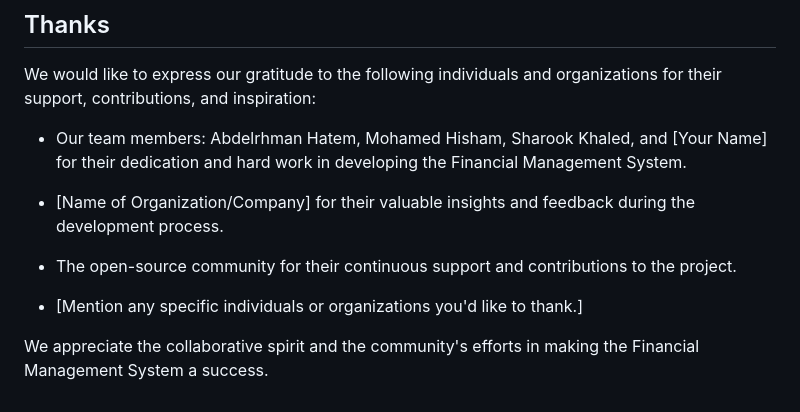
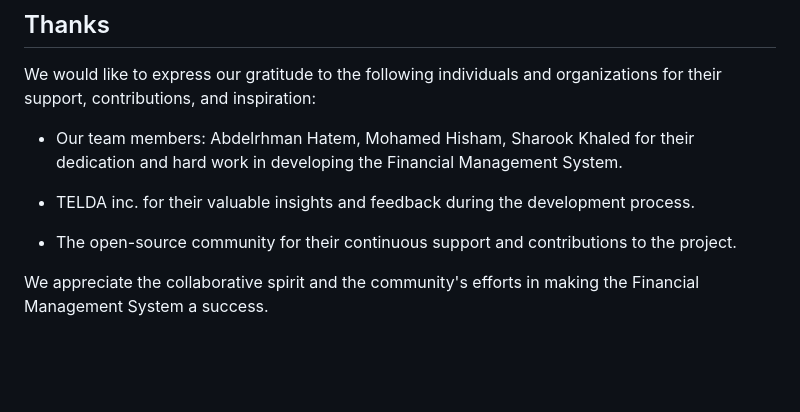
Before and after one commit to CyberDemon73/Personal-Finance-Tracker-Web-Application, a Markdown page: README.md, the part around the change. GitHub-like rendering; blank space fills up the shorter version.

Commit message:
Updates to Credits

```diff
--- a/README.md
+++ b/README.md
@@ -215,12 +215,10 @@ The Financial Management System (FMS) is licensed under the [MIT License](https:
 
 We would like to express our gratitude to the following individuals and organizations for their support, contributions, and inspiration:
 
-- Our team members: Abdelrhman Hatem, Mohamed Hisham, Sharook Khaled, and [Your Name] for their dedication and hard work in developing the Financial Management System.
+- Our team members: Abdelrhman Hatem, Mohamed Hisham, Sharook Khaled for their dedication and hard work in developing the Financial Management System.
 
-- [Name of Organization/Company] for their valuable insights and feedback during the development process.
+- TELDA inc. for their valuable insights and feedback during the development process.
 
 - The open-source community for their continuous support and contributions to the project.
 
-- [Mention any specific individuals or organizations you'd like to thank.]
-
 We appreciate the collaborative spirit and the community's efforts in making the Financial Management System a success.
```
